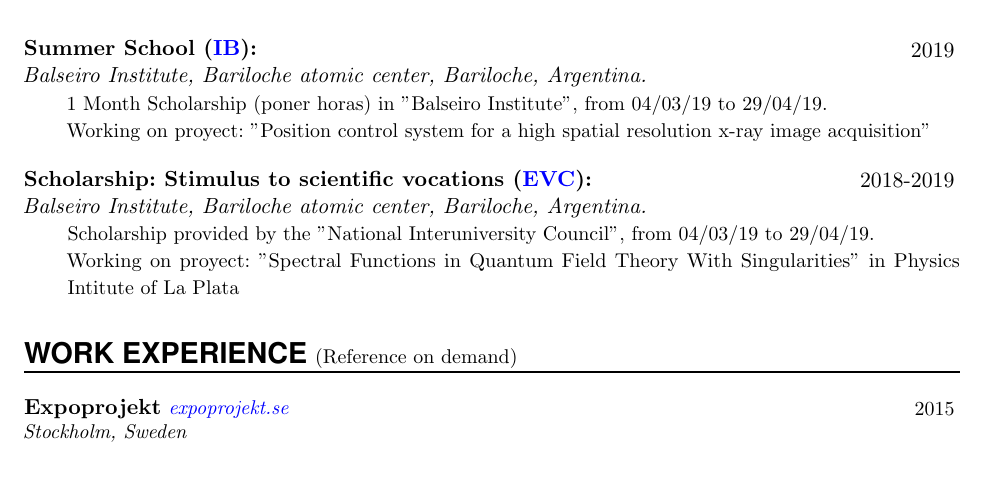
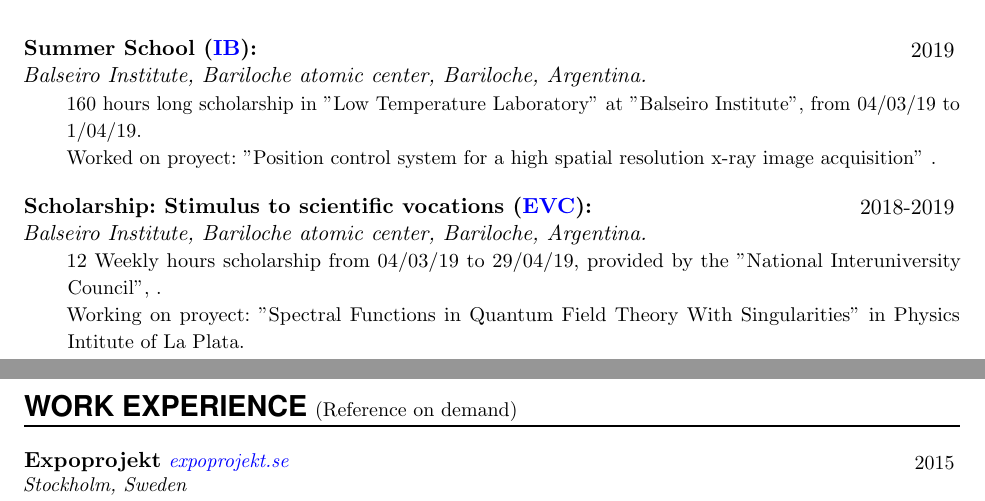
Before and after one commit to Apurro12/Cvs, a LaTeX CV (Generico Ingles/CV.tex): part of page 1 of 4 before the commit and two parts of pages 1 and 2 of 4 after it, the two joined at a grey line, cut so that both start at the same text, the shorter picture padded with empty space. Compiled offline with pdfLaTeX.

Commit message:
Puse las horas de la beca

```diff
--- a/Generico Ingles/CV.tex
+++ b/Generico Ingles/CV.tex
@@ -197,8 +197,8 @@ urlcolor=blue]{hyperref}
 \EducationEntry{Summer School ({\href{http://www.ib.edu.ar/component/k2/item/452-becas-de-verano.html}{IB}}):}
 {2019}
 {Balseiro Institute, Bariloche atomic center, Bariloche, Argentina.}
-{1 Month Scholarship (poner horas) in "Balseiro Institute", from 04/03/19 to 29/04/19. \\
-Working on proyect: "Position control system for a high spatial resolution x-ray image acquisition"
+{160 hours long scholarship in "Low Temperature Laboratory" at "Balseiro Institute", from 04/03/19 to 1/04/19. \\
+Worked on proyect: "Position control system for a high spatial resolution x-ray image acquisition" .
 }
 
 \sepspace
@@ -206,8 +206,8 @@ Working on proyect: "Position control system for a high spatial resolution x-ray
 \EducationEntry{Scholarship: Stimulus to scientific vocations ({\href{http://evc.cin.edu.ar/}{EVC}}):}
 {2018-2019}
 {Balseiro Institute, Bariloche atomic center, Bariloche, Argentina.}
-{Scholarship provided by the "National Interuniversity Council", from 04/03/19 to 29/04/19. \\
-Working on proyect: "Spectral Functions in Quantum Field Theory With Singularities" in Physics Intitute of La Plata
+{12 Weekly hours scholarship from 04/03/19 to 29/04/19, provided by the "National Interuniversity Council", . \\
+Working on proyect: "Spectral Functions in Quantum Field Theory With Singularities" in Physics Intitute of La Plata.
 }
 
 
```
